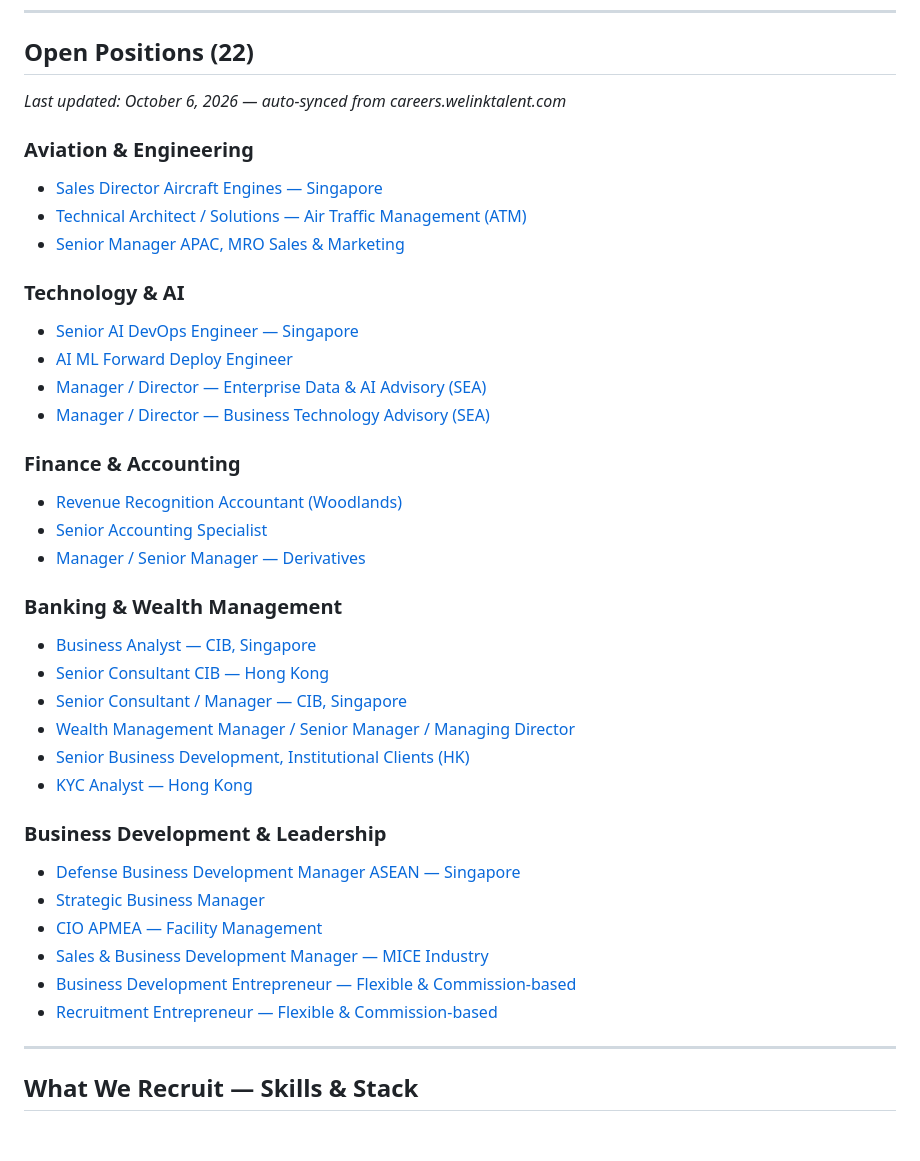
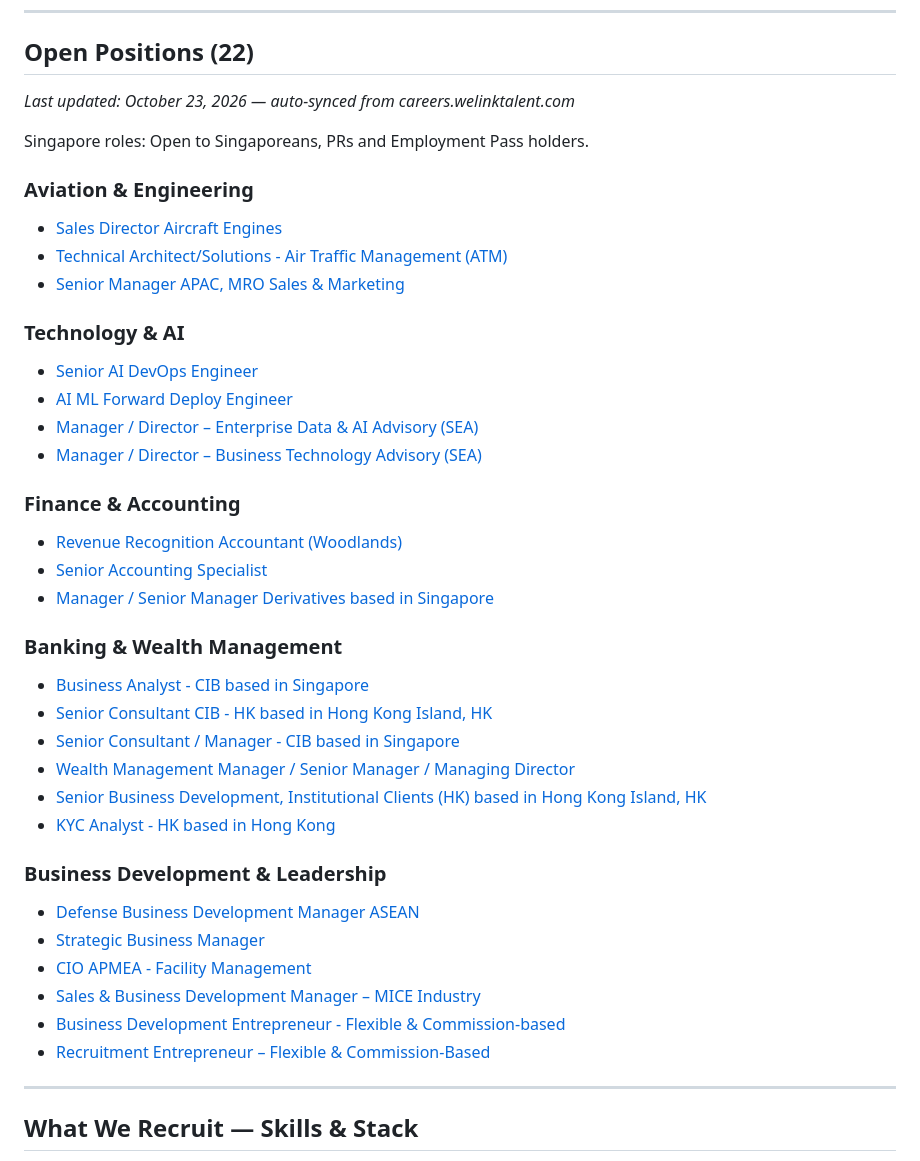
Before and after one commit to WeLinkTalent/careers, a Markdown page: README.md, the part around the change. Drawn GitHub-style; blank space fills up the shorter version.

Commit message:
Update careers README (22 jobs)

```diff
--- a/README.md
+++ b/README.md
@@ -14,39 +14,41 @@ We specialise in placing **AI ML DevOps** talent and professionals for **AI, ML,
 
 ## Open Positions (22)
 
-_Last updated: October 6, 2026 — auto-synced from careers.welinktalent.com_
+_Last updated: October 23, 2026 — auto-synced from careers.welinktalent.com_
+
+Singapore roles: Open to Singaporeans, PRs and Employment Pass holders.
 
 ### Aviation & Engineering
-- [Sales Director Aircraft Engines — Singapore](https://careers.welinktalent.com/job/34912)
-- [Technical Architect / Solutions — Air Traffic Management (ATM)](https://careers.welinktalent.com/job/34144)
+- [Sales Director Aircraft Engines](https://careers.welinktalent.com/job/34912)
+- [Technical Architect/Solutions - Air Traffic Management (ATM)](https://careers.welinktalent.com/job/34144)
 - [Senior Manager APAC, MRO Sales & Marketing](https://careers.welinktalent.com/job/34411)
 
 ### Technology & AI
-- [Senior AI DevOps Engineer — Singapore](https://careers.welinktalent.com/job/34949)
+- [Senior AI DevOps Engineer](https://careers.welinktalent.com/job/34949)
 - [AI ML Forward Deploy Engineer](https://careers.welinktalent.com/job/34714)
-- [Manager / Director — Enterprise Data & AI Advisory (SEA)](https://careers.welinktalent.com/job/34947)
-- [Manager / Director — Business Technology Advisory (SEA)](https://careers.welinktalent.com/job/34946)
+- [Manager / Director – Enterprise Data & AI Advisory (SEA)](https://careers.welinktalent.com/job/34947)
+- [Manager / Director – Business Technology Advisory (SEA)](https://careers.welinktalent.com/job/34946)
 
 ### Finance & Accounting
 - [Revenue Recognition Accountant (Woodlands)](https://careers.welinktalent.com/job/34945)
 - [Senior Accounting Specialist](https://careers.welinktalent.com/job/34615)
-- [Manager / Senior Manager — Derivatives](https://careers.welinktalent.com/job/34813)
+- [Manager / Senior Manager Derivatives based in Singapore](https://careers.welinktalent.com/job/34813)
 
 ### Banking & Wealth Management
-- [Business Analyst — CIB, Singapore](https://careers.welinktalent.com/job/35048)
-- [Senior Consultant CIB — Hong Kong](https://careers.welinktalent.com/job/34345)
-- [Senior Consultant / Manager — CIB, Singapore](https://careers.welinktalent.com/job/34077)
+- [Business Analyst - CIB based in Singapore](https://careers.welinktalent.com/job/35048)
+- [Senior Consultant CIB - HK based in Hong Kong Island, HK](https://careers.welinktalent.com/job/34345)
+- [Senior Consultant / Manager - CIB based in Singapore](https://careers.welinktalent.com/job/34077)
 - [Wealth Management Manager / Senior Manager / Managing Director](https://careers.welinktalent.com/job/33975)
-- [Senior Business Development, Institutional Clients (HK)](https://careers.welinktalent.com/job/33676)
-- [KYC Analyst — Hong Kong](https://careers.welinktalent.com/job/35114)
+- [Senior Business Development, Institutional Clients (HK) based in Hong Kong Island, HK](https://careers.welinktalent.com/job/33676)
+- [KYC Analyst - HK based in Hong Kong](https://careers.welinktalent.com/job/35114)
 
 ### Business Development & Leadership
-- [Defense Business Development Manager ASEAN — Singapore](https://careers.welinktalent.com/job/35181)
+- [Defense Business Development Manager ASEAN](https://careers.welinktalent.com/job/35181)
 - [Strategic Business Manager](https://careers.welinktalent.com/job/34580)
-- [CIO APMEA — Facility Management](https://careers.welinktalent.com/job/34378)
-- [Sales & Business Development Manager — MICE Industry](https://careers.welinktalent.com/job/33444)
-- [Business Development Entrepreneur — Flexible & Commission-based](https://careers.welinktalent.com/job/33043)
-- [Recruitment Entrepreneur — Flexible & Commission-based](https://careers.welinktalent.com/job/32941)
+- [CIO APMEA - Facility Management](https://careers.welinktalent.com/job/34378)
+- [Sales & Business Development Manager – MICE Industry](https://careers.welinktalent.com/job/33444)
+- [Business Development Entrepreneur - Flexible & Commission-based](https://careers.welinktalent.com/job/33043)
+- [Recruitment Entrepreneur – Flexible & Commission-Based](https://careers.welinktalent.com/job/32941)
 
 ---
 
```
